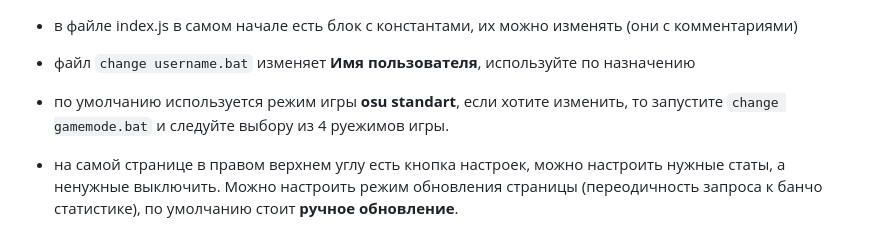
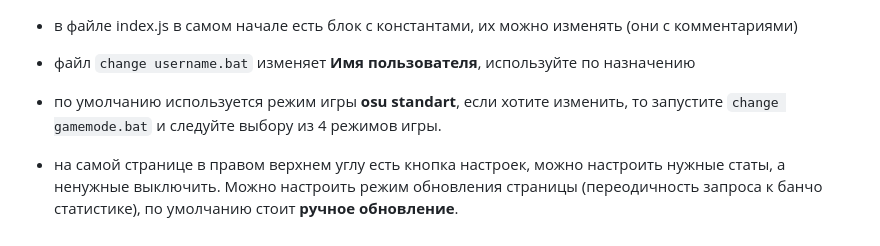
Before and after one commit to ChervyachokMigo/osu-day-stats, a Markdown page: README.md, the part around the change. Rendered like a GitHub page.

```diff
--- a/README.md
+++ b/README.md
@@ -52,6 +52,6 @@
 
 - файл `change username.bat` изменяет **Имя пользователя**, используйте по назначению
 
-- по умолчанию используется режим игры **osu standart**, если хотите изменить, то запустите `change gamemode.bat` и следуйте выбору из 4 руежимов игры.
+- по умолчанию используется режим игры **osu standart**, если хотите изменить, то запустите `change gamemode.bat` и следуйте выбору из 4 режимов игры.
 
 - на самой странице в правом верхнем углу есть кнопка настроек, можно настроить нужные статы, а ненужные выключить. Можно настроить режим обновления страницы (переодичность запроса к банчо статистике), по умолчанию стоит **ручное обновление**.
```
